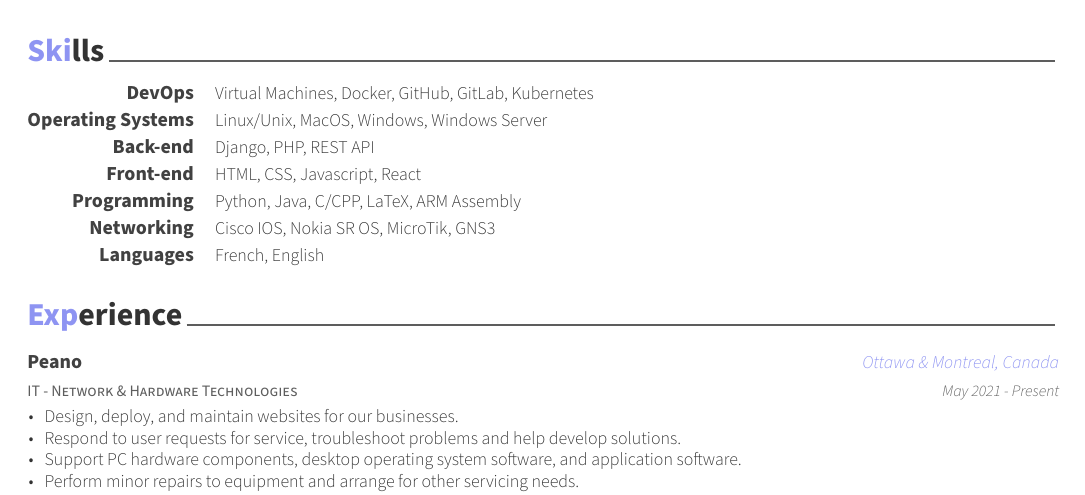
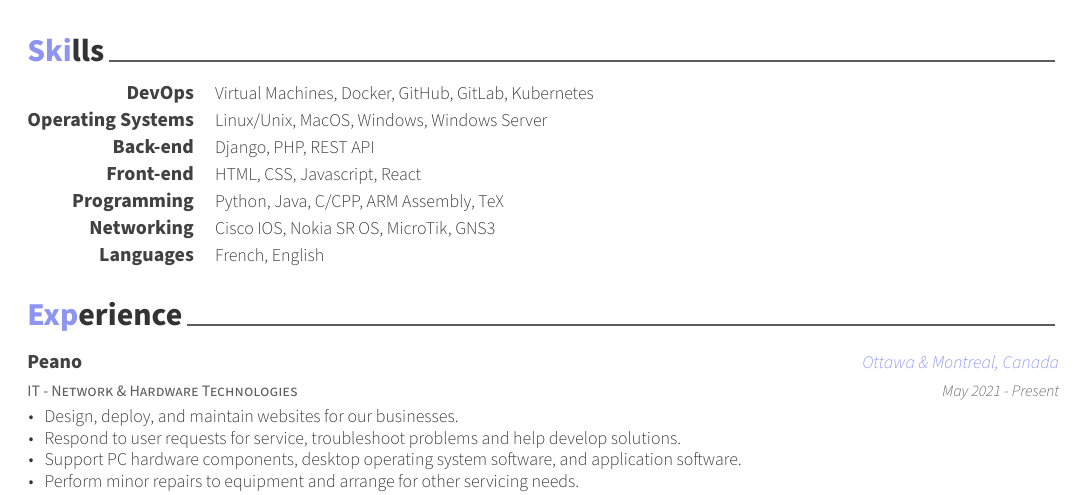
Before and after one commit to n0ahdasilva/my-CV, a LaTeX CV (src/cv.tex, which reads src/cv/skills.tex): part of page 1 of 2, cut so that both start at the same text. The pictures show the PDF file src/cv.pdf that the author committed with the source.

Commit message:
Edited skills file

```diff
--- a/src/cv/skills.tex
+++ b/src/cv/skills.tex
@@ -32,7 +32,7 @@
 %---------------------------------------------------------
   \cvskill
     {Programming} % Category
-    {Python, Java, C/CPP, LaTeX, ARM Assembly} % Skills
+    {Python, Java, C/CPP, ARM Assembly, TeX} % Skills
 
 %---------------------------------------------------------
   \cvskill
```
Also changed, not shown: src/cv.pdf, 3 other files.
